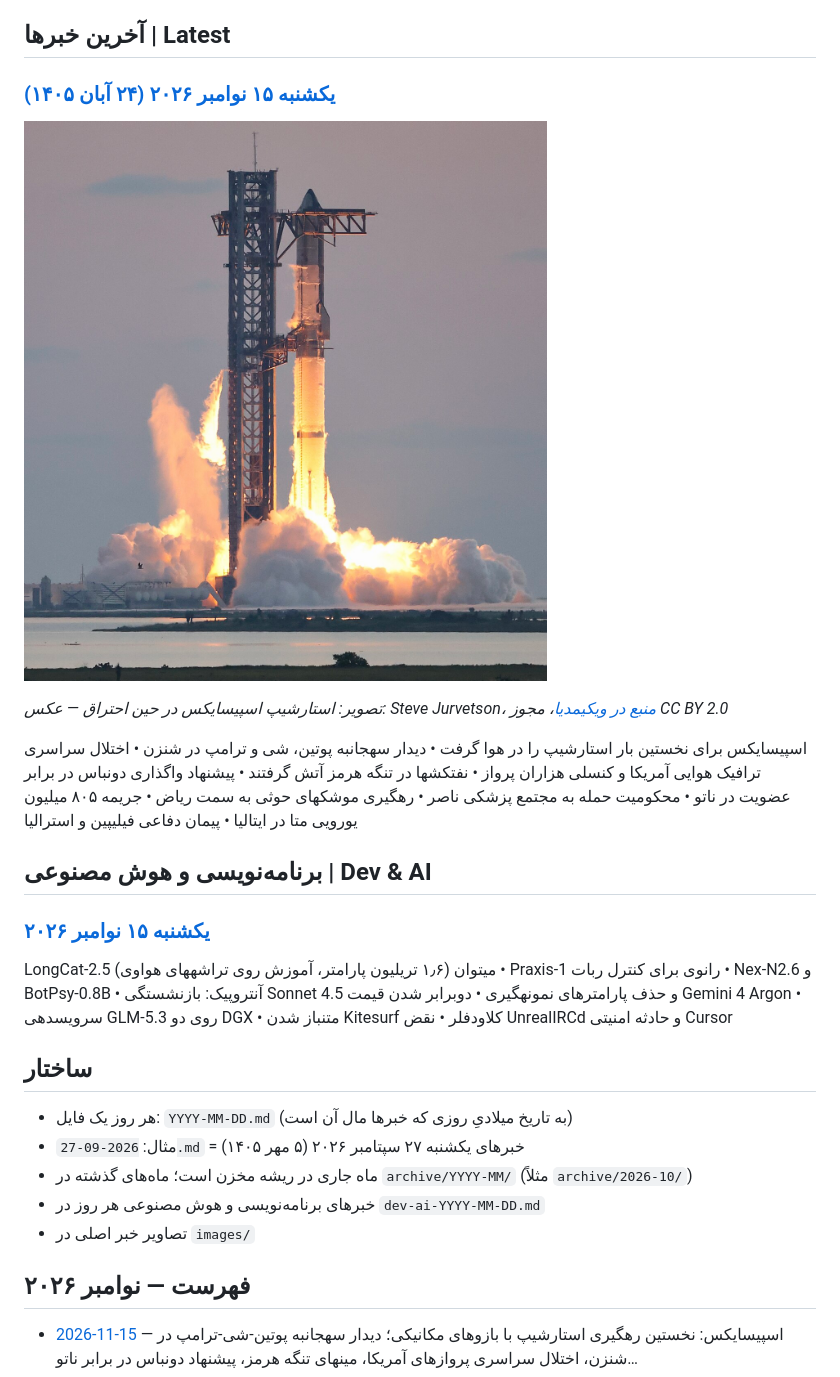
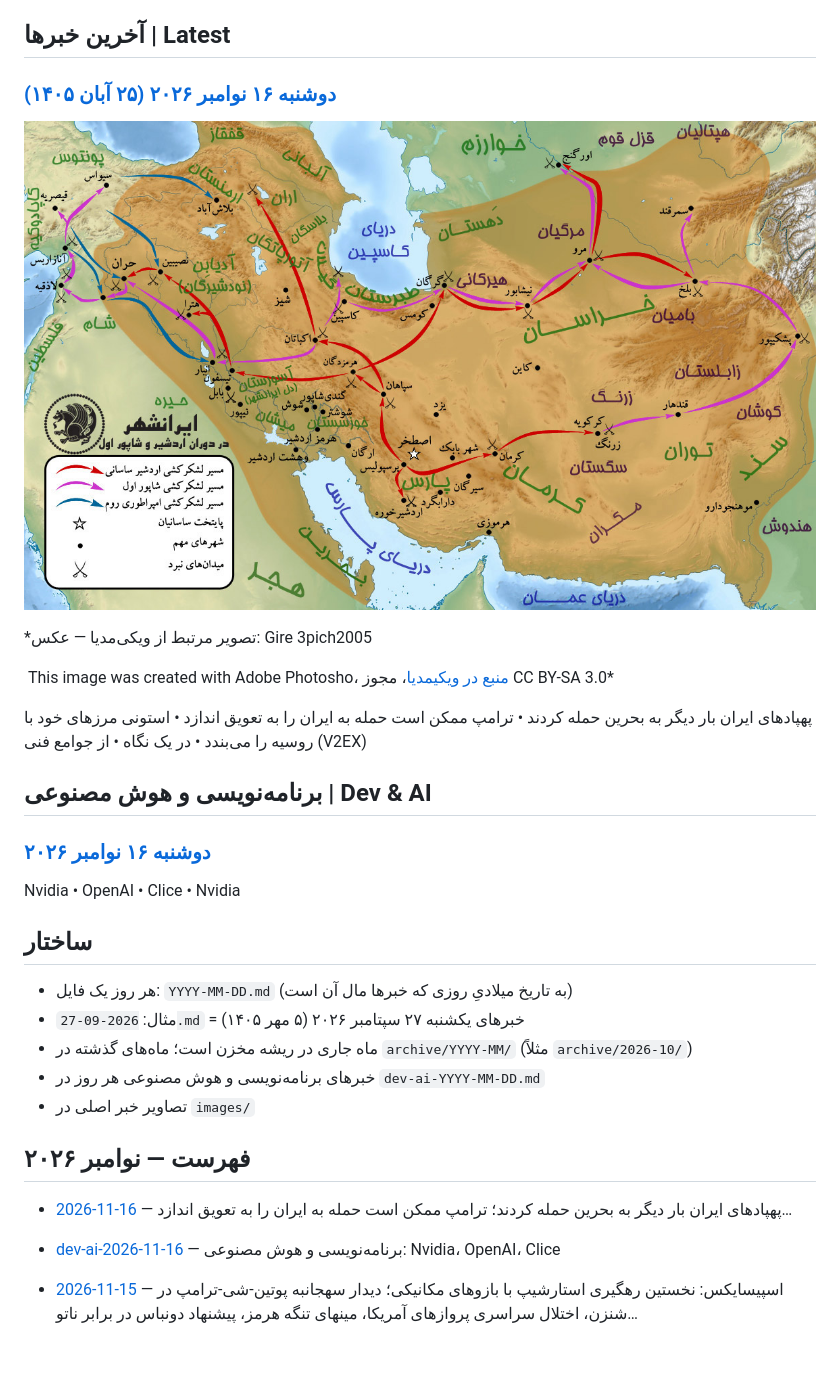
Before and after one commit to mahdyaralipor/daily-news-fa, a Markdown page: README.md, the part around the change. GitHub-like rendering; pictures changed too: images/2026-11-16-Map-of-Ardashir-shapur-s-campaign.jpg (added); blank space fills up the shorter version.

```diff
--- a/README.md
+++ b/README.md
@@ -6,19 +6,21 @@ Every day, the previous day's top news in Persian, with sources.
 
 ## آخرین خبرها | Latest
 
-### [یکشنبه ۱۵ نوامبر ۲۰۲۶ (۲۴ آبان ۱۴۰۵)](2026-11-15.md)
+### [دوشنبه ۱۶ نوامبر ۲۰۲۶ (۲۵ آبان ۱۴۰۵)](2026-11-16.md)
 
-![استارشیپ اسپیسایکس هنگام احتراق — خبر اصلی روز: نخستین رهگیری استارشیپ با بازوهای مکانیکی](images/2026-11-15-starship.jpg)
+![تصویر مرتبط با خبر اصلی روز: پهپادهای ایران بار دیگر به بحرین حمله کردند](images/2026-11-16-Map-of-Ardashir-shapur-s-campaign.jpg)
 
-*تصویر: استارشیپ اسپیسایکس در حین احتراق — عکس: Steve Jurvetson، [منبع در ویکیمدیا](https://commons.wikimedia.org/wiki/File:SpaceX_Starship_ignition_during_IFT-5.jpg)، مجوز CC BY 2.0*
+*تصویر مرتبط از ویکی‌مدیا — عکس: Gire 3pich2005
 
-اسپیسایکس برای نخستین بار استارشیپ را در هوا گرفت • دیدار سهجانبه پوتین، شی و ترامپ در شنزن • اختلال سراسری ترافیک هوایی آمریکا و کنسلی هزاران پرواز • نفتکشها در تنگه هرمز آتش گرفتند • پیشنهاد واگذاری دونباس در برابر عضویت در ناتو • محکومیت حمله به مجتمع پزشکی ناصر • رهگیری موشکهای حوثی به سمت ریاض • جریمه ۸۰۵ میلیون یورویی متا در ایتالیا • پیمان دفاعی فیلیپین و استرالیا
+ This  image was created with Adobe Photosho، [منبع در ویکیمدیا](https://commons.wikimedia.org/wiki/File:Map_of_Ardashir_%26_shapur%27s_campaign.jpg)، مجوز CC BY-SA 3.0*
+
+پهپادهای ایران بار دیگر به بحرین حمله کردند • ترامپ ممکن است حمله به ایران را به تعویق اندازد • استونی مرزهای خود با روسیه را می‌بندد • در یک نگاه • از جوامع فنی (V2EX)
 
 ## برنامه‌نویسی و هوش مصنوعی | Dev & AI
 
-### [یکشنبه ۱۵ نوامبر ۲۰۲۶](dev-ai-2026-11-15.md)
+### [دوشنبه ۱۶ نوامبر ۲۰۲۶](dev-ai-2026-11-16.md)
 
-LongCat-2.5 میتوان (۱٫۶ تریلیون پارامتر، آموزش روی تراشههای هواوی) • Praxis-1 رانوی برای کنترل ربات • Nex-N2.6 و BotPsy-0.8B • آنتروپیک: بازنشستگی Sonnet 4.5 و حذف پارامترهای نمونهگیری • دوبرابر شدن قیمت Gemini 4 Argon • سرویسدهی GLM-5.3 روی دو DGX • متنباز شدن Kitesurf کلاودفلر • نقض UnrealIRCd و حادثه امنیتی Cursor
+Nvidia • OpenAI • Clice • Nvidia
 
 ## ساختار
 
@@ -29,6 +31,9 @@ LongCat-2.5 میتوان (۱٫۶ تریلیون پارامتر، آموزش رو
 - تصاویر خبر اصلی در `images/`
 
 ## فهرست — نوامبر ۲۰۲۶
+
+- [2026-11-16](2026-11-16.md) — پهپادهای ایران بار دیگر به بحرین حمله کردند؛ ترامپ ممکن است حمله به ایران را به تعویق اندازد…
+- [dev-ai-2026-11-16](dev-ai-2026-11-16.md) — برنامه‌نویسی و هوش مصنوعی: Nvidia، OpenAI، Clice
 
 - [2026-11-15](2026-11-15.md) — اسپیسایکس: نخستین رهگیری استارشیپ با بازوهای مکانیکی؛ دیدار سهجانبه پوتین-شی-ترامپ در شنزن، اختلال سراسری پروازهای آمریکا، مینهای تنگه هرمز، پیشنهاد دونباس در برابر ناتو…
 - [dev-ai-2026-11-15](dev-ai-2026-11-15.md) — برنامه‌نویسی و هوش مصنوعی: LongCat-2.5 میتوان (۱٫۶ تریلیون پارامتر)، Praxis-1 رانوی، بازنشستگی Sonnet 4.5
```
Also changed, not shown: 2026-11-16.md (added, +32 -0 lines), dev-ai-2026-11-16.md (added, +26 -0 lines).
